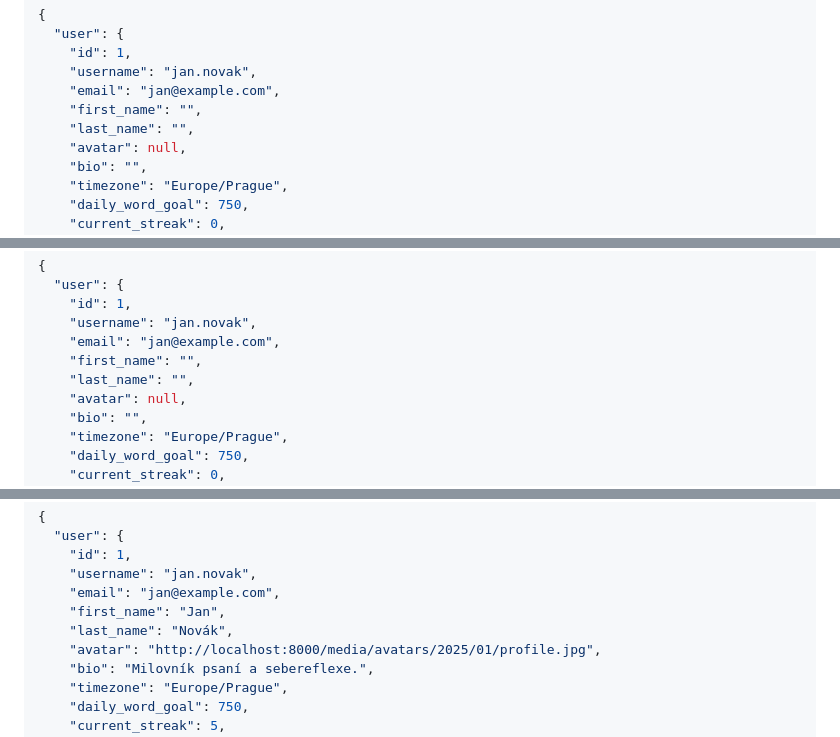
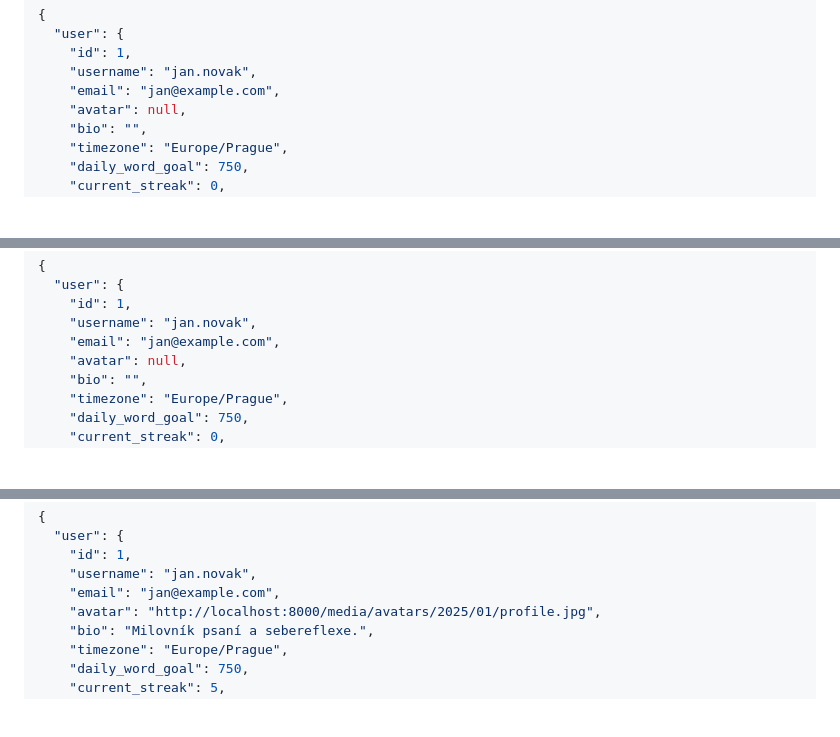
Before and after one commit to tomasmach/QuietPage, a Markdown page: apps/api/AUTH_API_DOCUMENTATION.md, 3 parts joined by grey strips. Drawn GitHub-style; blank space fills up the shorter version.

Commit message:
docs: remove first_name and last_name from API documentation

```diff
--- a/apps/api/AUTH_API_DOCUMENTATION.md
+++ b/apps/api/AUTH_API_DOCUMENTATION.md
@@ -61,8 +61,6 @@ X-CSRFToken: <token>
     "id": 1,
     "username": "jan.novak",
     "email": "jan@example.com",
-    "first_name": "",
-    "last_name": "",
     "avatar": null,
     "bio": "",
     "timezone": "Europe/Prague",
@@ -151,8 +149,6 @@ OR with email:
     "id": 1,
     "username": "jan.novak",
     "email": "jan@example.com",
-    "first_name": "",
-    "last_name": "",
     "avatar": null,
     "bio": "",
     "timezone": "Europe/Prague",
@@ -221,8 +217,6 @@ GET /api/v1/auth/me/
     "id": 1,
     "username": "jan.novak",
     "email": "jan@example.com",
-    "first_name": "Jan",
-    "last_name": "Novák",
     "avatar": "http://localhost:8000/media/avatars/2025/01/profile.jpg",
     "bio": "Milovník psaní a sebereflexe.",
     "timezone": "Europe/Prague",
```
